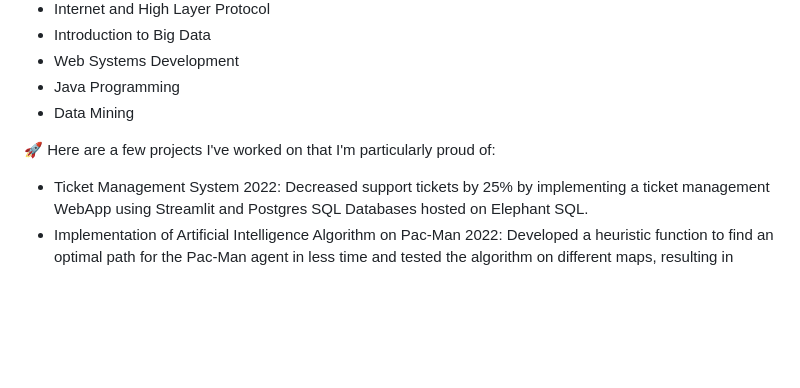
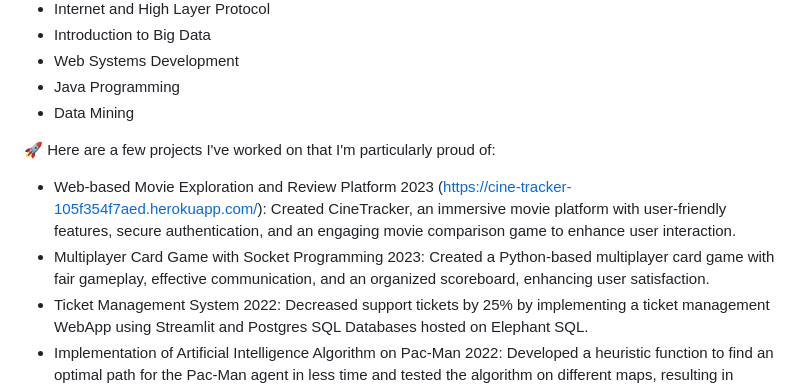
Before and after one commit to ro-rok/ro-rok, a Markdown page: README.md, the part around the change. GitHub-like rendering; blank space fills up the shorter version.

Commit message:
Added Projects

```diff
--- a/README.md
+++ b/README.md
@@ -43,6 +43,8 @@ Graduate Student at New Jersey Institute of Technology
 
 🚀 Here are a few projects I've worked on that I'm particularly proud of:
 
+- Web-based Movie Exploration and Review Platform 2023 (https://cine-tracker-105f354f7aed.herokuapp.com/): Created CineTracker, an immersive movie platform with user-friendly features, secure authentication, and an engaging movie comparison game to enhance user interaction.
+- Multiplayer Card Game with Socket Programming 2023: Created a Python-based multiplayer card game with fair gameplay, effective communication, and an organized scoreboard, enhancing user satisfaction.
 - Ticket Management System 2022: Decreased support tickets by 25% by implementing a ticket management WebApp using Streamlit and Postgres SQL Databases hosted on Elephant SQL.
 - Implementation of Artificial Intelligence Algorithm on Pac-Man 2022: Developed a heuristic function to find an optimal path for the Pac-Man agent in less time and tested the algorithm on different maps, resulting in efficient target reaching and food collection.
 
```
